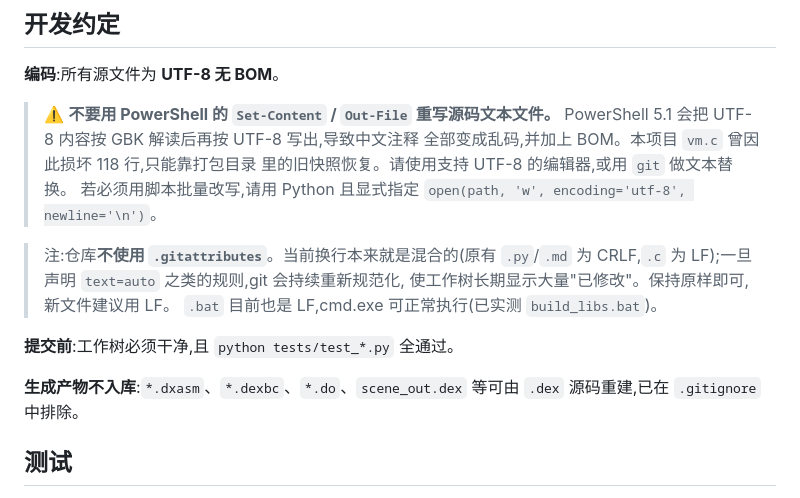
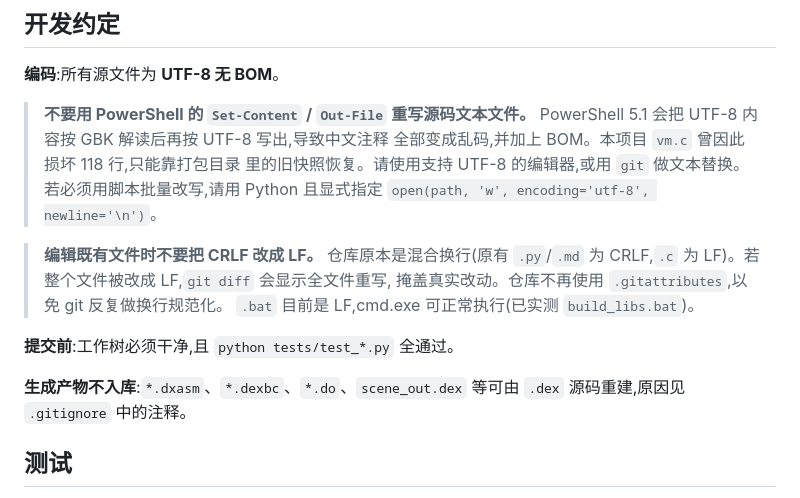
Before and after one commit to 114514name/DEXCODE, a Markdown page: README.md, the part around the change. Drawn GitHub-style.

Commit message:
docs: 开发约定(编码规则 + 不要改换行);修正重复小节

```diff
--- a/README.md
+++ b/README.md
@@ -300,22 +300,23 @@ build_libs.bat          # 需要 ziglang(pip install ziglang)
 
 **编码**:所有源文件为 **UTF-8 无 BOM**。
 
-> ⚠️ **不要用 PowerShell 的 `Set-Content` / `Out-File` 重写源码文本文件。**
+> **不要用 PowerShell 的 `Set-Content` / `Out-File` 重写源码文本文件。**
 > PowerShell 5.1 会把 UTF-8 内容按 GBK 解读后再按 UTF-8 写出,导致中文注释
 > 全部变成乱码,并加上 BOM。本项目 `vm.c` 曾因此损坏 118 行,只能靠打包目录
 > 里的旧快照恢复。请使用支持 UTF-8 的编辑器,或用 `git` 做文本替换。
 > 若必须用脚本批量改写,请用 Python 且显式指定
 > `open(path, 'w', encoding='utf-8', newline='\n')`。
 
-> 注:仓库**不使用 `.gitattributes`**。当前换行本来就是混合的(原有 `.py`/`.md`
-> 为 CRLF,`.c` 为 LF);一旦声明 `text=auto` 之类的规则,git 会持续重新规范化,
-> 使工作树长期显示大量"已修改"。保持原样即可,新文件建议用 LF。
-> `.bat` 目前也是 LF,cmd.exe 可正常执行(已实测 `build_libs.bat`)。
+> **编辑既有文件时不要把 CRLF 改成 LF。** 仓库原本是混合换行(原有 `.py`/`.md`
+> 为 CRLF,`.c` 为 LF)。若整个文件被改成 LF,`git diff` 会显示全文件重写,
+> 掩盖真实改动。仓库不再使用 `.gitattributes`,以免 git 反复做换行规范化。
+> `.bat` 目前是 LF,cmd.exe 可正常执行(已实测 `build_libs.bat`)。
 
 **提交前**:工作树必须干净,且 `python tests/test_*.py` 全通过。
 
 **生成产物不入库**:`*.dxasm`、`*.dexbc`、`*.do`、`scene_out.dex` 等可由
-`.dex` 源码重建,已在 `.gitignore` 中排除。
+`.dex` 源码重建,原因见 `.gitignore` 中的注释。
+
 
 ## 测试
 
```
